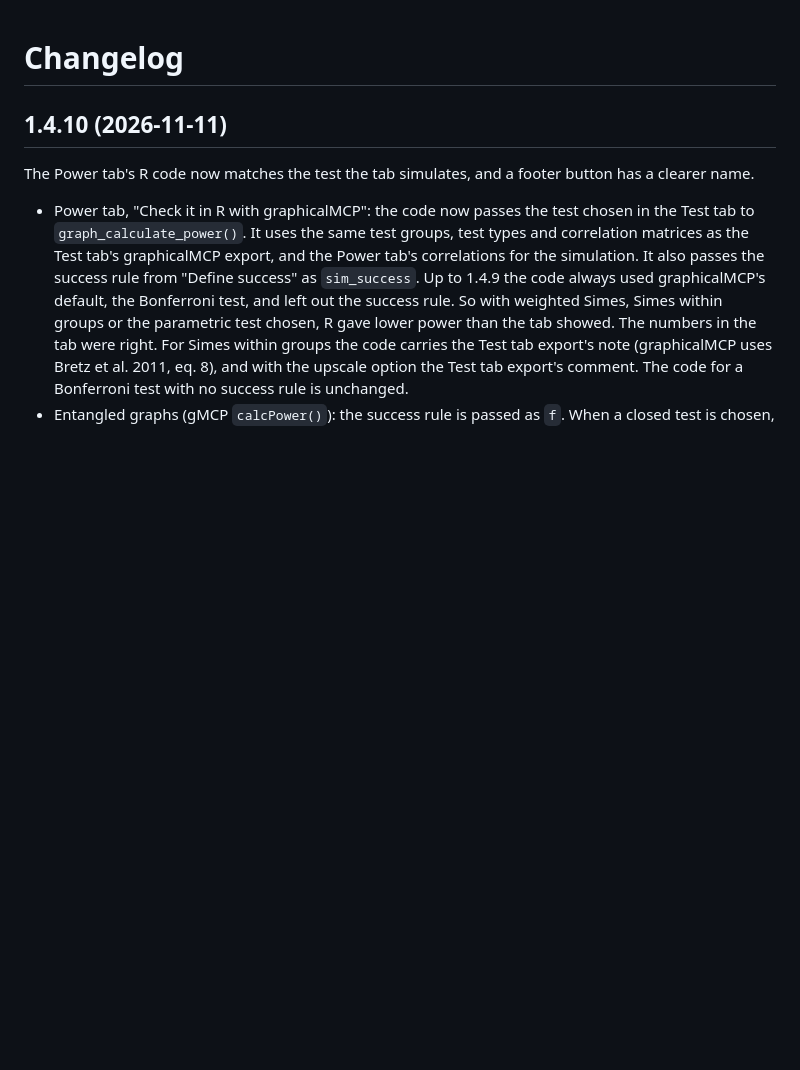
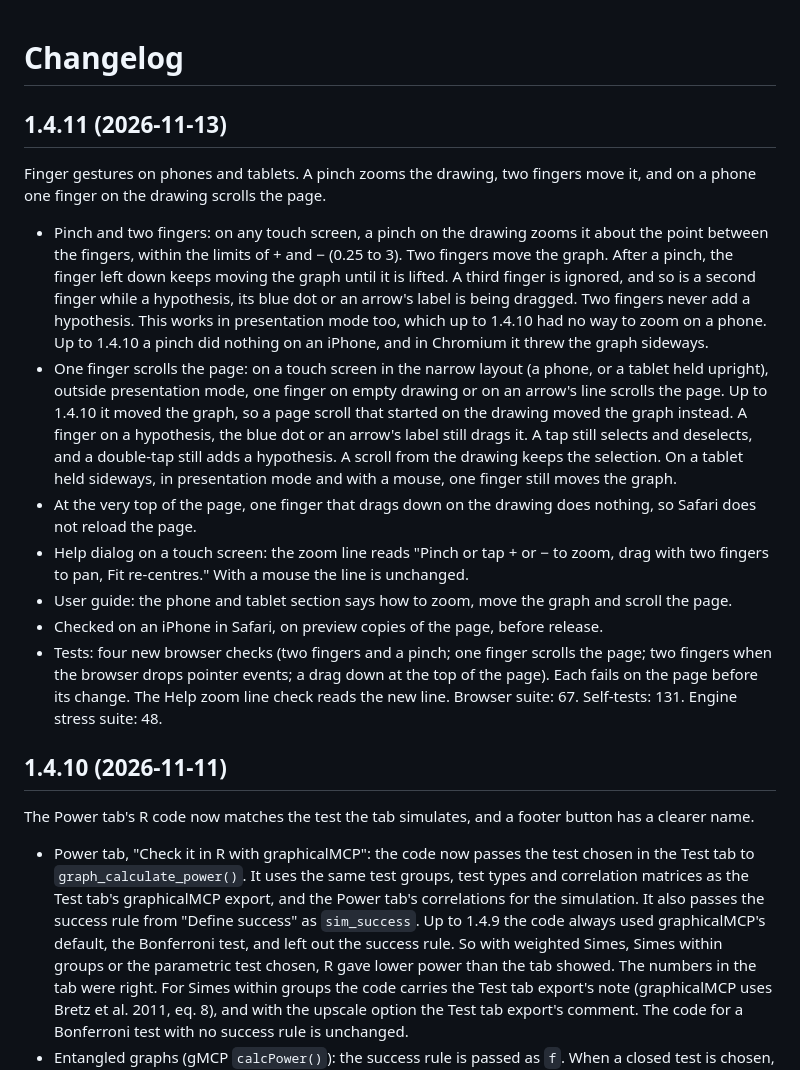
Before and after one commit to niamhfitzgerald/multiplicity-graph-sketchpad, a Markdown page: docs/CHANGELOG.md, the part around the change. Rendered like a GitHub page; blank space fills up the shorter version.

Commit message:
Release 1.4.11: finger gestures on phones and tablets

```diff
--- a/docs/CHANGELOG.md
+++ b/docs/CHANGELOG.md
@@ -1,4 +1,16 @@
 # Changelog
+
+## 1.4.11 (2026-11-13)
+
+Finger gestures on phones and tablets. A pinch zooms the drawing, two fingers move it, and on a phone one finger on the drawing scrolls the page.
+
+- Pinch and two fingers: on any touch screen, a pinch on the drawing zooms it about the point between the fingers, within the limits of + and − (0.25 to 3). Two fingers move the graph. After a pinch, the finger left down keeps moving the graph until it is lifted. A third finger is ignored, and so is a second finger while a hypothesis, its blue dot or an arrow's label is being dragged. Two fingers never add a hypothesis. This works in presentation mode too, which up to 1.4.10 had no way to zoom on a phone. Up to 1.4.10 a pinch did nothing on an iPhone, and in Chromium it threw the graph sideways.
+- One finger scrolls the page: on a touch screen in the narrow layout (a phone, or a tablet held upright), outside presentation mode, one finger on empty drawing or on an arrow's line scrolls the page. Up to 1.4.10 it moved the graph, so a page scroll that started on the drawing moved the graph instead. A finger on a hypothesis, the blue dot or an arrow's label still drags it. A tap still selects and deselects, and a double-tap still adds a hypothesis. A scroll from the drawing keeps the selection. On a tablet held sideways, in presentation mode and with a mouse, one finger still moves the graph.
+- At the very top of the page, one finger that drags down on the drawing does nothing, so Safari does not reload the page.
+- Help dialog on a touch screen: the zoom line reads "Pinch or tap + or − to zoom, drag with two fingers to pan, Fit re-centres." With a mouse the line is unchanged.
+- User guide: the phone and tablet section says how to zoom, move the graph and scroll the page.
+- Checked on an iPhone in Safari, on preview copies of the page, before release.
+- Tests: four new browser checks (two fingers and a pinch; one finger scrolls the page; two fingers when the browser drops pointer events; a drag down at the top of the page). Each fails on the page before its change. The Help zoom line check reads the new line. Browser suite: 67. Self-tests: 131. Engine stress suite: 48.
 
 ## 1.4.10 (2026-11-11)
 
```
Also changed, not shown: docs/user-guide.md (+4 -4 lines).
